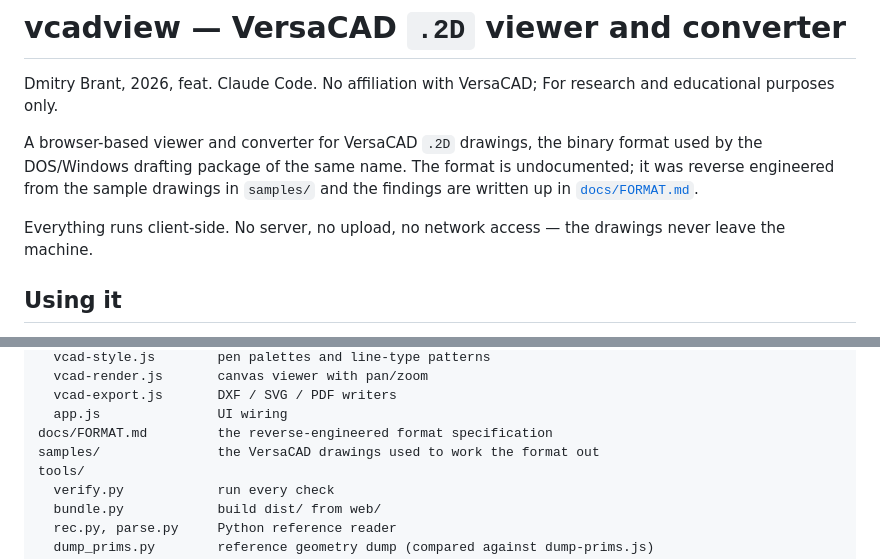
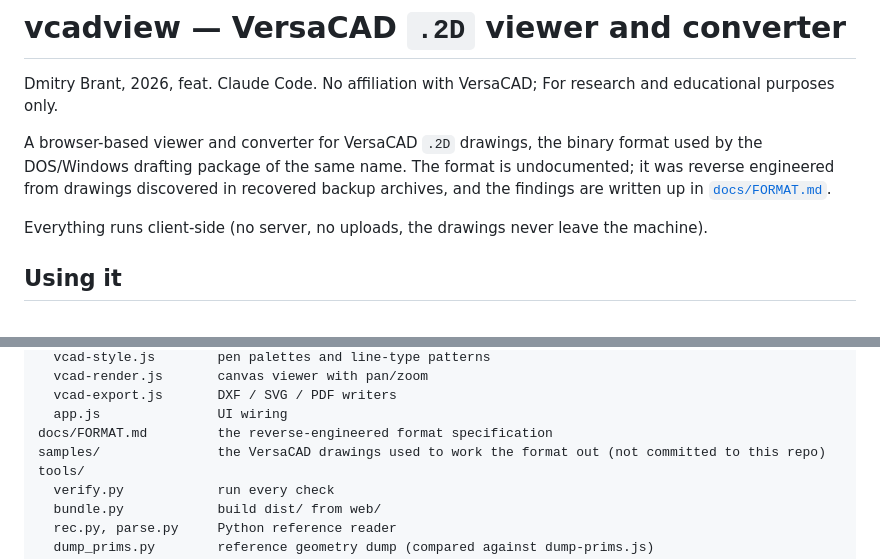
Before and after one commit to dbrant/vcadview, a Markdown page: README.md, 2 parts joined by grey strips. GitHub-like rendering.

Commit message:
Further clean up readme.

```diff
--- a/README.md
+++ b/README.md
@@ -5,11 +5,11 @@ No affiliation with VersaCAD; For research and educational purposes only.
 
 A browser-based viewer and converter for VersaCAD `.2D` drawings, the binary
 format used by the DOS/Windows drafting package of the same name. The format is
-undocumented; it was reverse engineered from the sample drawings in `samples/`
+undocumented; it was reverse engineered from drawings discovered in recovered backup archives,
 and the findings are written up in [`docs/FORMAT.md`](docs/FORMAT.md).
 
-Everything runs client-side. No server, no upload, no network access — the
-drawings never leave the machine.
+Everything runs client-side (no server, no uploads, the
+drawings never leave the machine).
 
 ## Using it
 
@@ -130,7 +130,7 @@ web/js/
   vcad-export.js       DXF / SVG / PDF writers
   app.js               UI wiring
 docs/FORMAT.md         the reverse-engineered format specification
-samples/               the VersaCAD drawings used to work the format out
+samples/               the VersaCAD drawings used to work the format out (not committed to this repo)
 tools/
   verify.py            run every check
   bundle.py            build dist/ from web/
```
